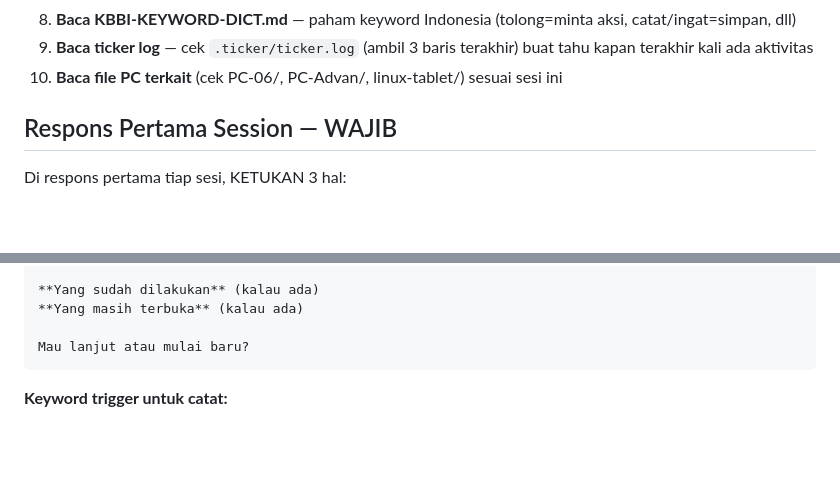
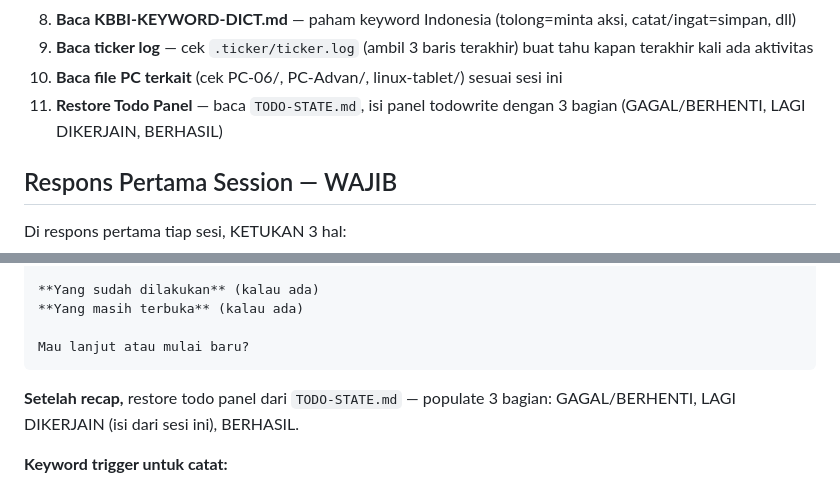
Before and after one commit to yonathan-boop/OPENCODE, a Markdown page: VS&OPENCODE/AGENTS.md, 2 parts joined by grey strips. Drawn GitHub-style; blank space fills up the shorter version.

Commit message:
Auto-restore todo panel via TODO-STATE.md + AGENTS.md step 11

````diff
--- a/VS&OPENCODE/AGENTS.md
+++ b/VS&OPENCODE/AGENTS.md
@@ -16,6 +16,7 @@ Sebelum bantu user, lakuin ini dulu:
 8. **Baca KBBI-KEYWORD-DICT.md** — paham keyword Indonesia (tolong=minta aksi, catat/ingat=simpan, dll)
 9. **Baca ticker log** — cek `.ticker/ticker.log` (ambil 3 baris terakhir) buat tahu kapan terakhir kali ada aktivitas
 10. **Baca file PC terkait** (cek PC-06/, PC-Advan/, linux-tablet/) sesuai sesi ini
+11. **Restore Todo Panel** — baca `TODO-STATE.md`, isi panel todowrite dengan 3 bagian (GAGAL/BERHENTI, LAGI DIKERJAIN, BERHASIL)
 
 ## Respons Pertama Session — WAJIB
 
@@ -34,6 +35,8 @@ Halo! [recap singkat]
 
 Mau lanjut atau mulai baru?
 ```
+
+**Setelah recap,** restore todo panel dari `TODO-STATE.md` — populate 3 bagian: GAGAL/BERHENTI, LAGI DIKERJAIN (isi dari sesi ini), BERHASIL.
 
 **Keyword trigger untuk catat:**
 - tolong, suruh, bikin, buat, minta → ✅ LAKUKAN (prioritas tinggi)
````
Also changed, not shown: VS&OPENCODE/.learnings/TODO-STATE.md (added, +16 -0 lines).
